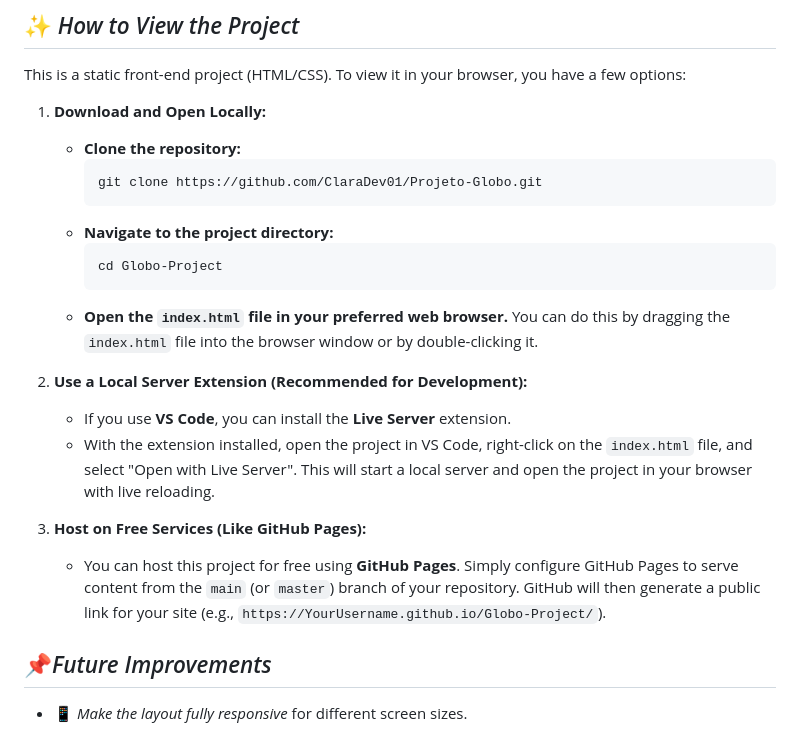
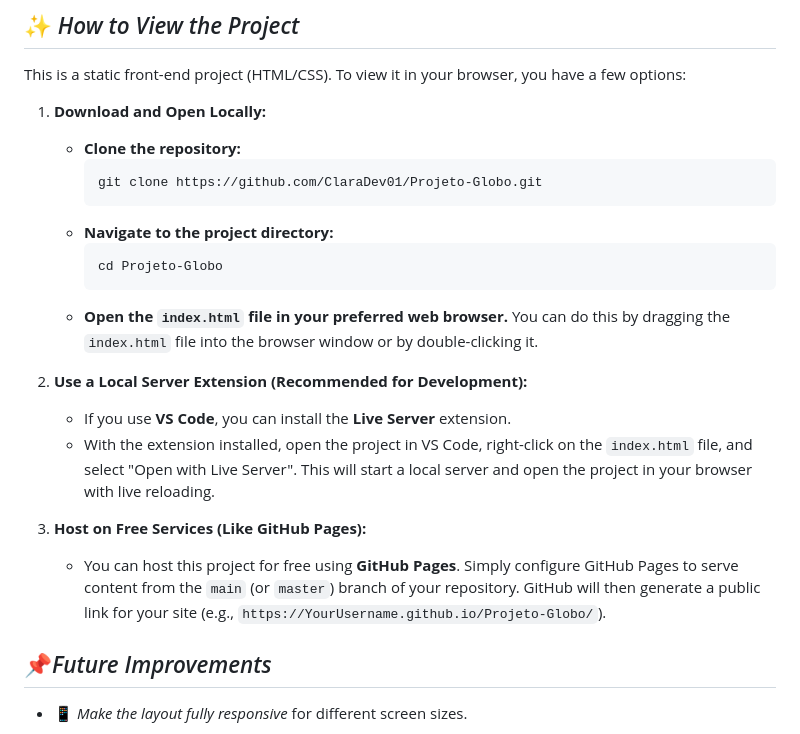
Before and after one commit to ClaraDev01/Projeto-Globo, a Markdown page: README.md, the part around the change. Rendered like a GitHub page.

````diff
--- a/README.md
+++ b/README.md
@@ -56,7 +56,7 @@ This is a static front-end project (HTML/CSS). To view it in your browser, you h
         ```
     * **Navigate to the project directory:**
         ```bash
-        cd Globo-Project
+        cd Projeto-Globo
         ```
     * **Open the `index.html` file in your preferred web browser.** You can do this by dragging the `index.html` file into the browser window or by double-clicking it.
 
@@ -65,7 +65,7 @@ This is a static front-end project (HTML/CSS). To view it in your browser, you h
     * With the extension installed, open the project in VS Code, right-click on the `index.html` file, and select "Open with Live Server". This will start a local server and open the project in your browser with live reloading.
 
 3.  **Host on Free Services (Like GitHub Pages):**
-    * You can host this project for free using **GitHub Pages**. Simply configure GitHub Pages to serve content from the `main` (or `master`) branch of your repository. GitHub will then generate a public link for your site (e.g., `https://YourUsername.github.io/Globo-Project/`).
+    * You can host this project for free using **GitHub Pages**. Simply configure GitHub Pages to serve content from the `main` (or `master`) branch of your repository. GitHub will then generate a public link for your site (e.g., `https://YourUsername.github.io/Projeto-Globo/`).
 
 ## 📌*Future Improvements*
 
````
